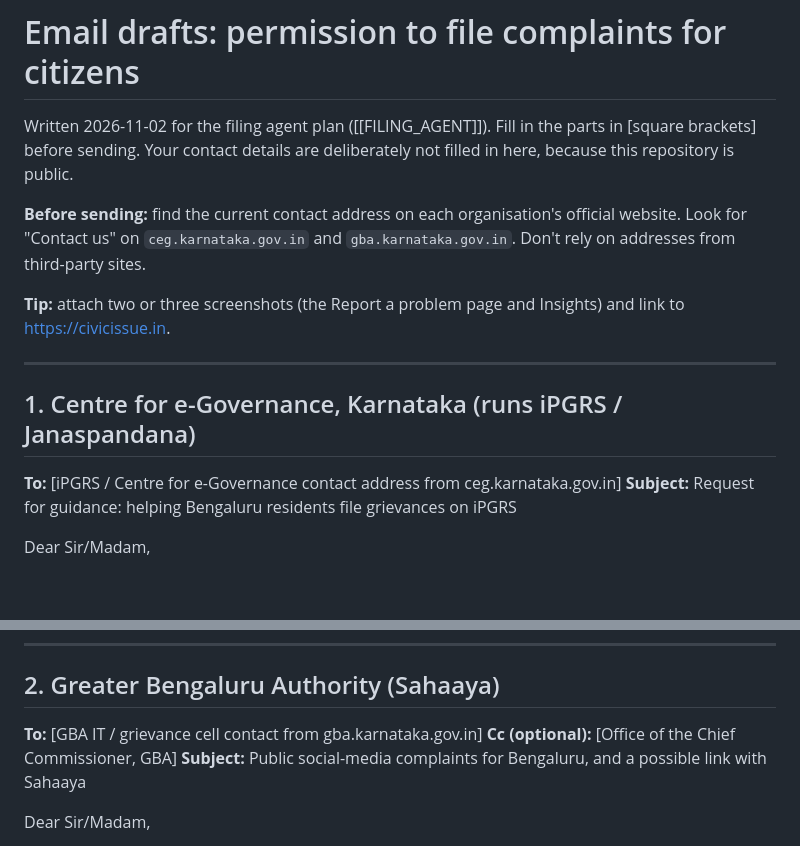
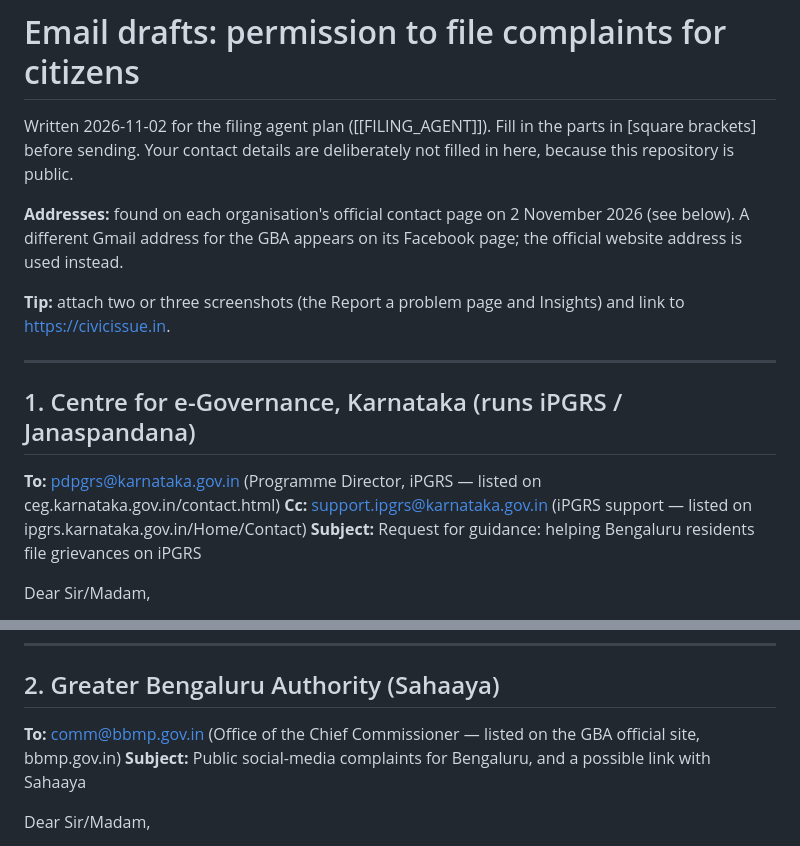
Before and after one commit to ishanfso/GovWatch, a Markdown page: docs/outreach/EMAIL_DRAFTS.md, 2 parts joined by grey strips. Drawn GitHub-style; blank space fills up the shorter version.

```diff
--- a/docs/outreach/EMAIL_DRAFTS.md
+++ b/docs/outreach/EMAIL_DRAFTS.md
@@ -2,7 +2,7 @@
 
 Written 2026-11-02 for the filing agent plan ([[FILING_AGENT]]). Fill in the parts in [square brackets] before sending. Your contact details are deliberately not filled in here, because this repository is public.
 
-**Before sending:** find the current contact address on each organisation's official website. Look for "Contact us" on `ceg.karnataka.gov.in` and `gba.karnataka.gov.in`. Don't rely on addresses from third-party sites.
+**Addresses:** found on each organisation's official contact page on 2 November 2026 (see below). A different Gmail address for the GBA appears on its Facebook page; the official website address is used instead.
 
 **Tip:** attach two or three screenshots (the Report a problem page and Insights) and link to https://civicissue.in.
 
@@ -10,7 +10,8 @@ Written 2026-11-02 for the filing agent plan ([[FILING_AGENT]]). Fill in the par
 
 ## 1. Centre for e-Governance, Karnataka (runs iPGRS / Janaspandana)
 
-**To:** [iPGRS / Centre for e-Governance contact address from ceg.karnataka.gov.in]
+**To:** pdpgrs@karnataka.gov.in (Programme Director, iPGRS — listed on ceg.karnataka.gov.in/contact.html)
+**Cc:** support.ipgrs@karnataka.gov.in (iPGRS support — listed on ipgrs.karnataka.gov.in/Home/Contact)
 **Subject:** Request for guidance: helping Bengaluru residents file grievances on iPGRS
 
 Dear Sir/Madam,
@@ -45,8 +46,7 @@ Founder, Civic Issue India
 
 ## 2. Greater Bengaluru Authority (Sahaaya)
 
-**To:** [GBA IT / grievance cell contact from gba.karnataka.gov.in]
-**Cc (optional):** [Office of the Chief Commissioner, GBA]
+**To:** comm@bbmp.gov.in (Office of the Chief Commissioner — listed on the GBA official site, bbmp.gov.in)
 **Subject:** Public social-media complaints for Bengaluru, and a possible link with Sahaaya
 
 Dear Sir/Madam,
```
Also changed, not shown: docs/CHANGELOG.md (+6 -0 lines).
